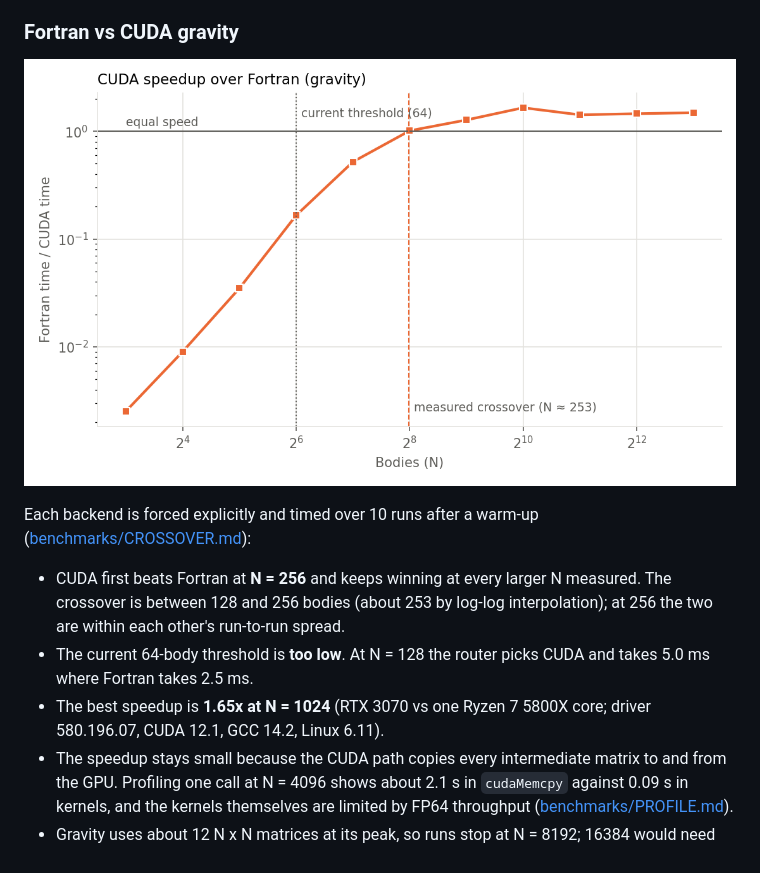
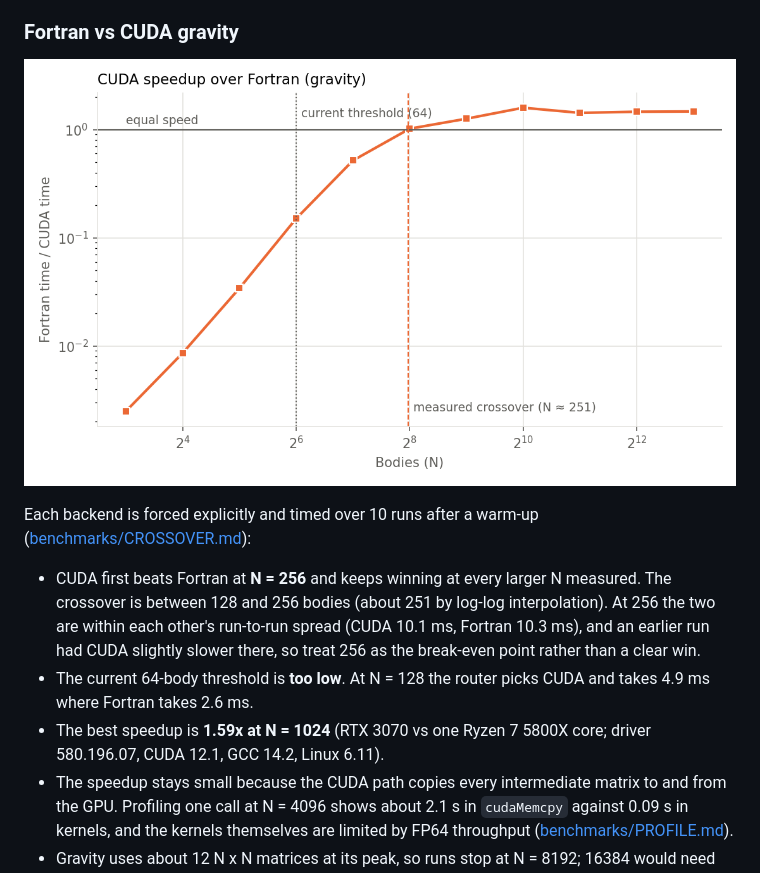
Before and after one commit to StevenKight/Physics-Engine, a Markdown page: README.md, the part around the change. GitHub-like rendering; pictures changed too: benchmarks/plots/speedup.png.

```diff
--- a/README.md
+++ b/README.md
@@ -63,9 +63,9 @@ Halving the time step cuts the orbit error by 3.98x, 4.00x and 4.00x, so the int
 
 Each backend is forced explicitly and timed over 10 runs after a warm-up ([benchmarks/CROSSOVER.md](benchmarks/CROSSOVER.md)):
 
-- CUDA first beats Fortran at **N = 256** and keeps winning at every larger N measured. The crossover is between 128 and 256 bodies (about 253 by log-log interpolation); at 256 the two are within each other's run-to-run spread.
-- The current 64-body threshold is **too low**. At N = 128 the router picks CUDA and takes 5.0 ms where Fortran takes 2.5 ms.
-- The best speedup is **1.65x at N = 1024** (RTX 3070 vs one Ryzen 7 5800X core; driver 580.196.07, CUDA 12.1, GCC 14.2, Linux 6.11).
+- CUDA first beats Fortran at **N = 256** and keeps winning at every larger N measured. The crossover is between 128 and 256 bodies (about 251 by log-log interpolation). At 256 the two are within each other's run-to-run spread (CUDA 10.1 ms, Fortran 10.3 ms), and an earlier run had CUDA slightly slower there, so treat 256 as the break-even point rather than a clear win.
+- The current 64-body threshold is **too low**. At N = 128 the router picks CUDA and takes 4.9 ms where Fortran takes 2.6 ms.
+- The best speedup is **1.59x at N = 1024** (RTX 3070 vs one Ryzen 7 5800X core; driver 580.196.07, CUDA 12.1, GCC 14.2, Linux 6.11).
 - The speedup stays small because the CUDA path copies every intermediate matrix to and from the GPU. Profiling one call at N = 4096 shows about 2.1 s in `cudaMemcpy` against 0.09 s in kernels, and the kernels themselves are limited by FP64 throughput ([benchmarks/PROFILE.md](benchmarks/PROFILE.md)).
 - Gravity uses about 12 N x N matrices at its peak, so runs stop at N = 8192; 16384 would need about 26 GB.
 
```
Also changed, not shown: benchmarks/CROSSOVER.md (+15 -15 lines), benchmarks/ENVIRONMENT.md (+9 -9 lines), benchmarks/plots/gravity_scaling.png, benchmarks/plots/sim_scaling.png, 1 other file.
